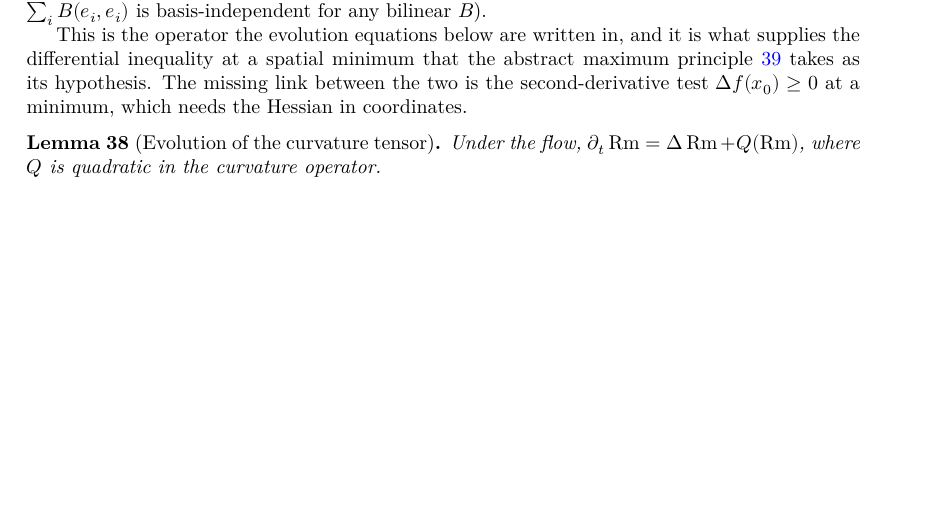
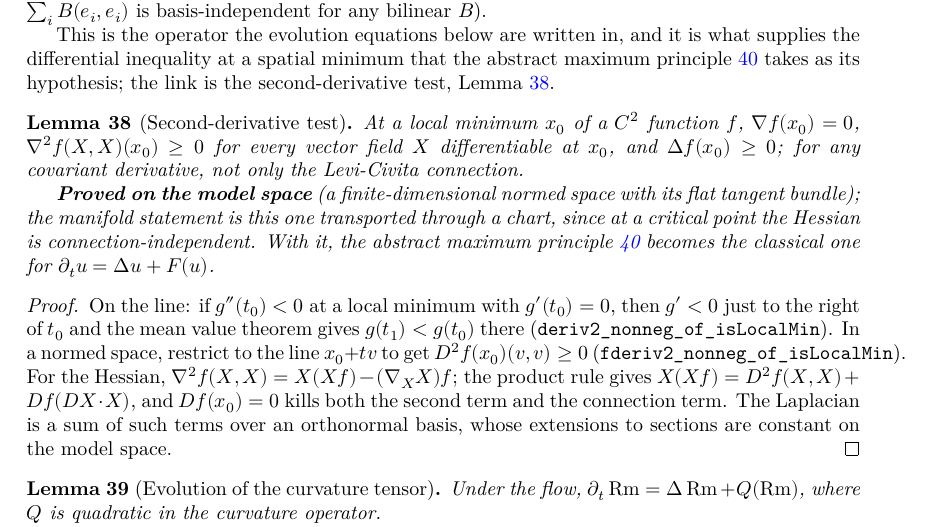
Before and after one commit to korbonits/ricci-flow-blueprint, a LaTeX thesis (blueprint/src/print.tex, which reads blueprint/src/content.tex): part of page 14 of 23, cut so that both start at the same text, the shorter picture padded with empty space. Compiled offline with XeLaTeX.

Commit message:
blueprint: the second-derivative test joins the Laplacian to the maximum principle
lem:second-derivative-test (model space, proved). PDF verified locally: 0
errors, 0 missing characters, 0 unresolved references.

Co-Authored-By: Claude Fable 5.1 <noreply@anthropic.com>
Claude-Session: https://claude.ai/code/session_012GvuZri6X3r72vYY4icUjj

```diff
--- a/blueprint/src/content.tex
+++ b/blueprint/src/content.tex
@@ -734,10 +734,41 @@ target actually requires.
 
   This is the operator the evolution equations below are written in, and it
   is what supplies the differential inequality at a spatial minimum that the
-  abstract maximum principle \ref{thm:max-scalar} takes as its hypothesis.
-  The missing link between the two is the second-derivative test
-  $\Delta f(x_0) \ge 0$ at a minimum, which needs the Hessian in coordinates.
+  abstract maximum principle \ref{thm:max-scalar} takes as its hypothesis;
+  the link is the second-derivative test, Lemma \ref{lem:second-derivative-test}.
 \end{definition}
+
+\begin{lemma}[Second-derivative test]
+  \label{lem:second-derivative-test}
+  \lean{RicciFlowBlueprint.laplacianFun_nonneg_of_isLocalMin_model}
+  \leanok
+  \uses{def:laplacian}
+  At a local minimum $x_0$ of a $C^2$ function $f$, $\nab f(x_0) = 0$,
+  $\nab^2 f(X,X)(x_0) \ge 0$ for every vector field $X$ differentiable at
+  $x_0$, and $\Delta f(x_0) \ge 0$; for any covariant derivative, not only the
+  Levi-Civita connection.
+
+  \textbf{Proved on the model space} (a finite-dimensional normed space with
+  its flat tangent bundle); the manifold statement is this one transported
+  through a chart, since at a critical point the Hessian is
+  connection-independent. With it, the abstract maximum principle
+  \ref{thm:max-scalar} becomes the classical one for
+  $\partial_t u = \Delta u + F(u)$.
+\end{lemma}
+
+\begin{proof}
+  \leanok
+  On the line: if $g'' (t_0) < 0$ at a local minimum with $g'(t_0) = 0$,
+  then $g' < 0$ just to the right of $t_0$ and the mean value theorem gives
+  $g(t_1) < g(t_0)$ there (\texttt{deriv2\_nonneg\_of\_isLocalMin}). In a
+  normed space, restrict to the line $x_0 + tv$ to get
+  $D^2 f(x_0)(v,v) \ge 0$ (\texttt{fderiv2\_nonneg\_of\_isLocalMin}). For the
+  Hessian, $\nab^2 f(X,X) = X(Xf) - (\nab_X X) f$; the product rule gives
+  $X(Xf) = D^2f(X,X) + Df(DX\cdot X)$, and $Df(x_0) = 0$ kills both the second
+  term and the connection term. The Laplacian is a sum of such terms over an
+  orthonormal basis, whose extensions to sections are constant on the model
+  space.
+\end{proof}
 
 \begin{lemma}[Evolution of the curvature tensor]
   \label{lem:evolution-rm}
```
Also changed, not shown: CLAUDE.md (+10 -5 lines), README.md.
